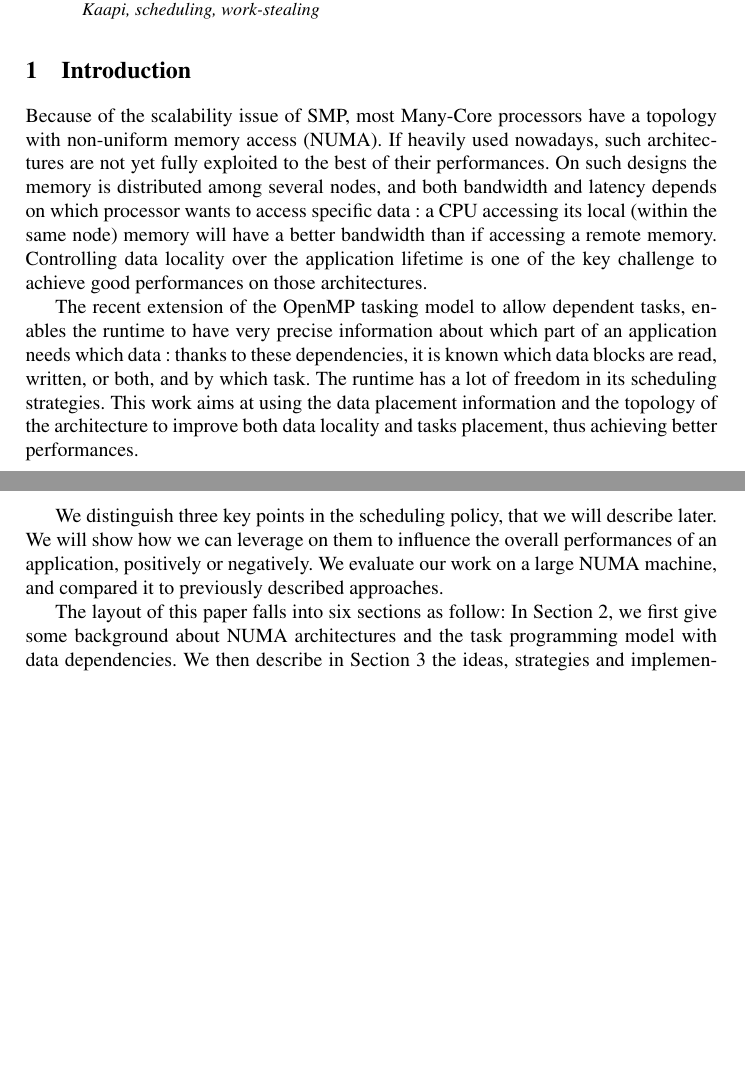
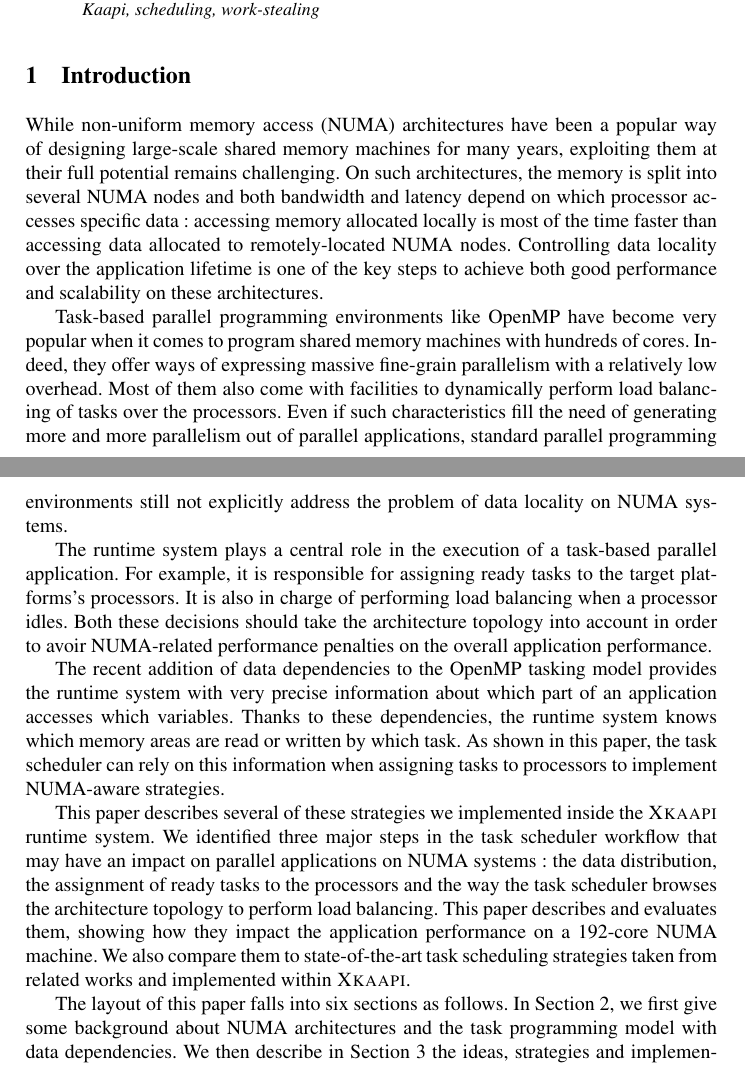
Before and after one commit to viroulep/phd-thesis, a LaTeX paper (papers/europar2016/europar2016.tex): two parts of pages 1 and 2 of 13 before the commit and two parts of pages 1 and 2 of 14 after it, joined at a grey line, cut so that both start at the same text, the shorter picture padded with empty space. Compiled offline with pdfLaTeX.

Commit message:
[europar2016] fin intro.

```diff
--- a/papers/europar2016/europar2016.tex
+++ b/papers/europar2016/europar2016.tex
@@ -155,30 +155,30 @@ emph={[5]cw}, emphstyle={[5]\color{DarkViolet}\bfseries},
 
 \section{Introduction}
 
-Because of the scalability issue of SMP, most Many-Core processors have a topology with non-uniform memory access (NUMA). If heavily used
-nowadays, such architectures are not yet fully exploited to the best of their performances.
-On such designs the memory is distributed among several nodes, and
-both bandwidth and latency depends on which processor wants to access specific data~:
-a CPU accessing its local (within the same node) memory will have a better bandwidth
-than if accessing a remote memory.
-Controlling data locality over the application lifetime is one of the key challenge to
-achieve good performances on those architectures.
+While non-uniform memory access (NUMA) architectures have been a popular way of designing large-scale shared memory machines for many years, exploiting them at their full potential remains challenging.
+On such architectures, the memory is split into several NUMA nodes and
+both bandwidth and latency depend on which processor accesses specific data :
+accessing memory allocated locally is most of the time faster than accessing data allocated to remotely-located NUMA nodes.
+Controlling data locality over the application lifetime is one of the key steps to
+achieve both good performance and scalability on these architectures.
 
-The recent extension of the OpenMP tasking model to allow dependent tasks, enables the
-runtime to have very precise information about which part of an application
-needs which data~: thanks to these dependencies, it is known which data blocks are read,
-written, or both, and by which task.
-The runtime has a lot of freedom in its scheduling strategies. This work aims
-at using the data placement information and the topology of the architecture
-to improve both data locality and tasks placement, thus achieving better performances.
+Task-based parallel programming environments like OpenMP have become very popular when it comes to program shared memory machines with hundreds of cores. Indeed, they offer ways of expressing massive fine-grain parallelism with a relatively low overhead. Most of them also come with facilities to dynamically perform load balancing of tasks over the processors. Even if such characteristics fill the need of generating more and more parallelism out of parallel applications, standard parallel programming environments still not explicitly address the problem of data locality on NUMA systems.
 
-We distinguish three key points in the scheduling policy, that we will describe later.
-We will show how we can leverage on them to influence the
-overall performances of an application, positively or negatively.
-We evaluate our work on a large NUMA machine, and compared it to previously described
-approaches.
+The runtime system plays a central role in the execution of a task-based parallel application.
+For example, it is responsible for assigning ready tasks to the target platforms's processors.
+It is also in charge of performing load balancing when a processor idles.
+Both these decisions should take the architecture topology into account in order to avoir NUMA-related performance penalties on the overall application performance.
 
-The layout of this paper falls into six sections as follow:
+The recent addition of data dependencies to the OpenMP tasking model provides the
+runtime system with very precise information about which part of an application accesses which variables.
+Thanks to these dependencies, the runtime system knows which memory areas are read or written by which task. As shown in this paper, the task scheduler can rely on this information when assigning tasks to processors to implement NUMA-aware strategies.
+
+This paper describes several of these strategies we implemented inside the \kaapi runtime system.
+We identified three major steps in the task scheduler workflow that may have an impact on parallel applications on NUMA systems : the data distribution, the assignment of ready tasks to the processors and the way the task scheduler browses the architecture topology to perform load balancing.
+This paper describes and evaluates them, showing how they impact the application performance on a 192-core NUMA machine.
+We also compare them to state-of-the-art task scheduling strategies taken from related works and implemented within \kaapi.
+
+The layout of this paper falls into six sections as follows.
 In Section~\ref{sec:background}, we first give some background about NUMA architectures
 and the task programming model with data dependencies.
 We  then describe in Section~\ref{sec:contributions} the ideas, strategies and implementation details that we used to improve the runtime performances
```
